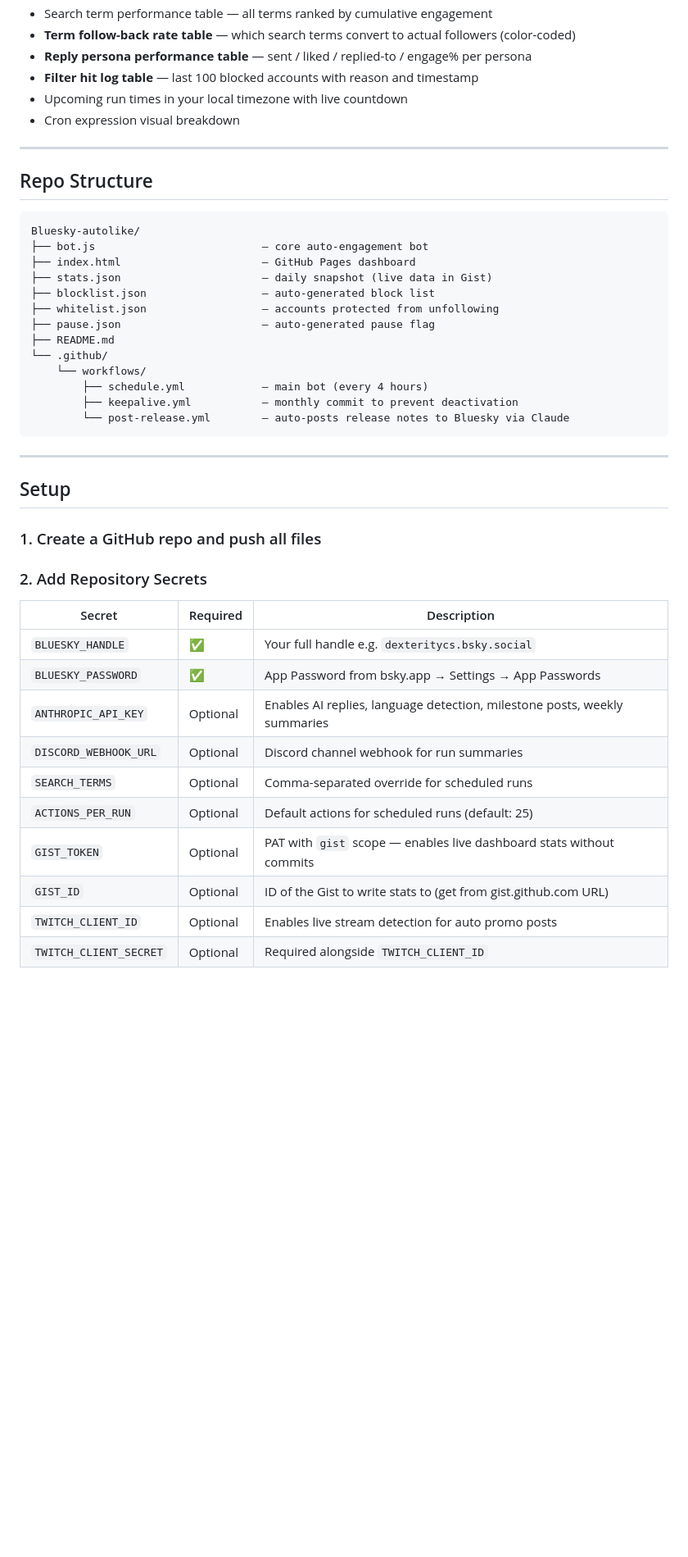
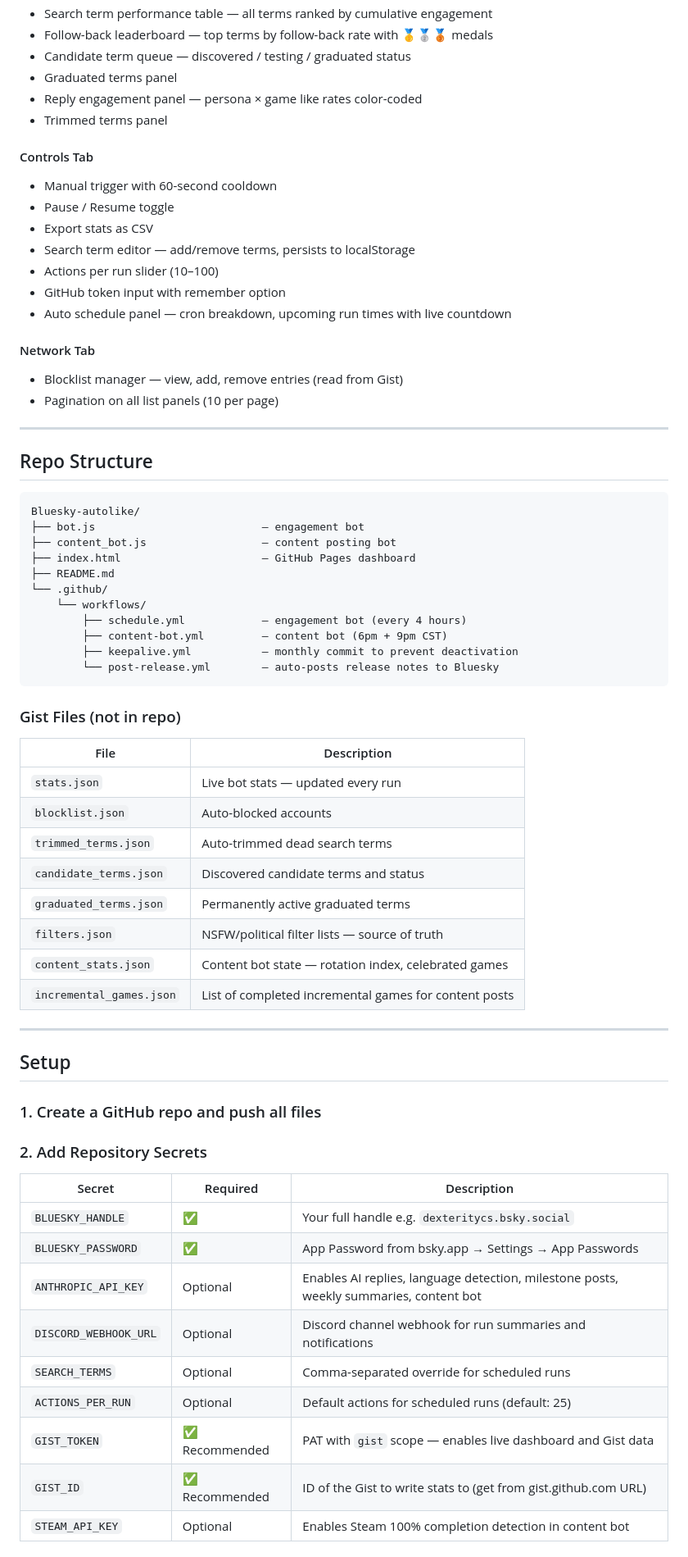
Before and after one commit to DexterityCS/Bluesky-autolike, a Markdown page: README.md, the part around one of its changes. Shown at 82% size. GitHub-like rendering; blank space fills up the shorter version.

````diff
--- a/README.md
+++ b/README.md
@@ -101,9 +138,22 @@ Search terms are fully customizable from the dashboard without touching secrets.
 - Search term performance table — all terms ranked by cumulative engagement
-- **Term follow-back rate table** — which search terms convert to actual followers (color-coded)
-- **Reply persona performance table** — sent / liked / replied-to / engage% per persona
-- **Filter hit log table** — last 100 blocked accounts with reason and timestamp
-- Upcoming run times in your local timezone with live countdown
-- Cron expression visual breakdown
+- Follow-back leaderboard — top terms by follow-back rate with 🥇🥈🥉 medals
+- Candidate term queue — discovered / testing / graduated status
+- Graduated terms panel
+- Reply engagement panel — persona × game like rates color-coded
+- Trimmed terms panel
+
+#### Controls Tab
+- Manual trigger with 60-second cooldown
+- Pause / Resume toggle
+- Export stats as CSV
+- Search term editor — add/remove terms, persists to localStorage
+- Actions per run slider (10–100)
+- GitHub token input with remember option
+- Auto schedule panel — cron breakdown, upcoming run times with live countdown
+
+#### Network Tab
+- Blocklist manager — view, add, remove entries (read from Gist)
+- Pagination on all list panels (10 per page)
 
 ---
 
@@ -111,19 +161,30 @@ Search terms are fully customizable from the dashboard without touching secrets.
 
 ```
 Bluesky-autolike/
-├── bot.js                          — core auto-engagement bot
+├── bot.js                          — engagement bot
+├── content_bot.js                  — content posting bot
 ├── index.html                      — GitHub Pages dashboard
-├── stats.json                      — daily snapshot (live data in Gist)
-├── blocklist.json                  — auto-generated block list
-├── whitelist.json                  — accounts protected from unfollowing
-├── pause.json                      — auto-generated pause flag
 ├── README.md
 └── .github/
     └── workflows/
-        ├── schedule.yml            — main bot (every 4 hours)
+        ├── schedule.yml            — engagement bot (every 4 hours)
+        ├── content-bot.yml         — content bot (6pm + 9pm CST)
         ├── keepalive.yml           — monthly commit to prevent deactivation
-        └── post-release.yml        — auto-posts release notes to Bluesky via Claude
+        └── post-release.yml        — auto-posts release notes to Bluesky
 ```
+
+### Gist Files (not in repo)
+
+| File | Description |
+|------|-------------|
+| `stats.json` | Live bot stats — updated every run |
+| `blocklist.json` | Auto-blocked accounts |
+| `trimmed_terms.json` | Auto-trimmed dead search terms |
+| `candidate_terms.json` | Discovered candidate terms and status |
+| `graduated_terms.json` | Permanently active graduated terms |
+| `filters.json` | NSFW/political filter lists — source of truth |
+| `content_stats.json` | Content bot state — rotation index, celebrated games |
+| `incremental_games.json` | List of completed incremental games for content posts |
 
 ---
 
@@ -137,12 +198,11 @@ Bluesky-autolike/
 |--------|----------|-------------|
 | `BLUESKY_HANDLE` | ✅ | Your full handle e.g. `dexteritycs.bsky.social` |
 | `BLUESKY_PASSWORD` | ✅ | App Password from bsky.app → Settings → App Passwords |
-| `ANTHROPIC_API_KEY` | Optional | Enables AI replies, language detection, milestone posts, weekly summaries |
-| `DISCORD_WEBHOOK_URL` | Optional | Discord channel webhook for run summaries |
+| `ANTHROPIC_API_KEY` | Optional | Enables AI replies, language detection, milestone posts, weekly summaries, content bot |
+| `DISCORD_WEBHOOK_URL` | Optional | Discord channel webhook for run summaries and notifications |
 | `SEARCH_TERMS` | Optional | Comma-separated override for scheduled runs |
 | `ACTIONS_PER_RUN` | Optional | Default actions for scheduled runs (default: 25) |
-| `GIST_TOKEN` | Optional | PAT with `gist` scope — enables live dashboard stats without commits |
-| `GIST_ID` | Optional | ID of the Gist to write stats to (get from gist.github.com URL) |
-| `TWITCH_CLIENT_ID` | Optional | Enables live stream detection for auto promo posts |
-| `TWITCH_CLIENT_SECRET` | Optional | Required alongside `TWITCH_CLIENT_ID` |
+| `GIST_TOKEN` | ✅ Recommended | PAT with `gist` scope — enables live dashboard and Gist data |
+| `GIST_ID` | ✅ Recommended | ID of the Gist to write stats to (get from gist.github.com URL) |
+| `STEAM_API_KEY` | Optional | Enables Steam 100% completion detection in content bot |
 
````
Also changed, not shown: other parts of README.md (+168 -94 lines).
